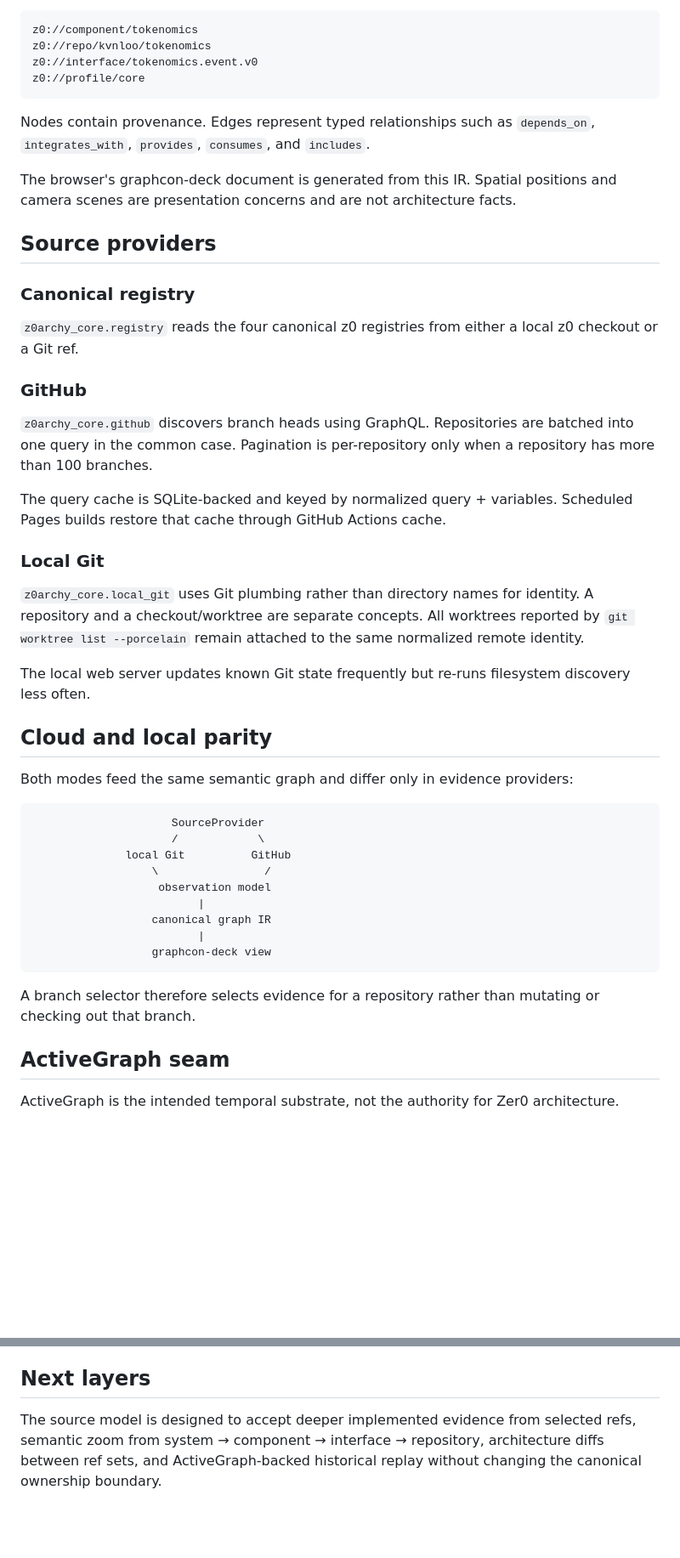
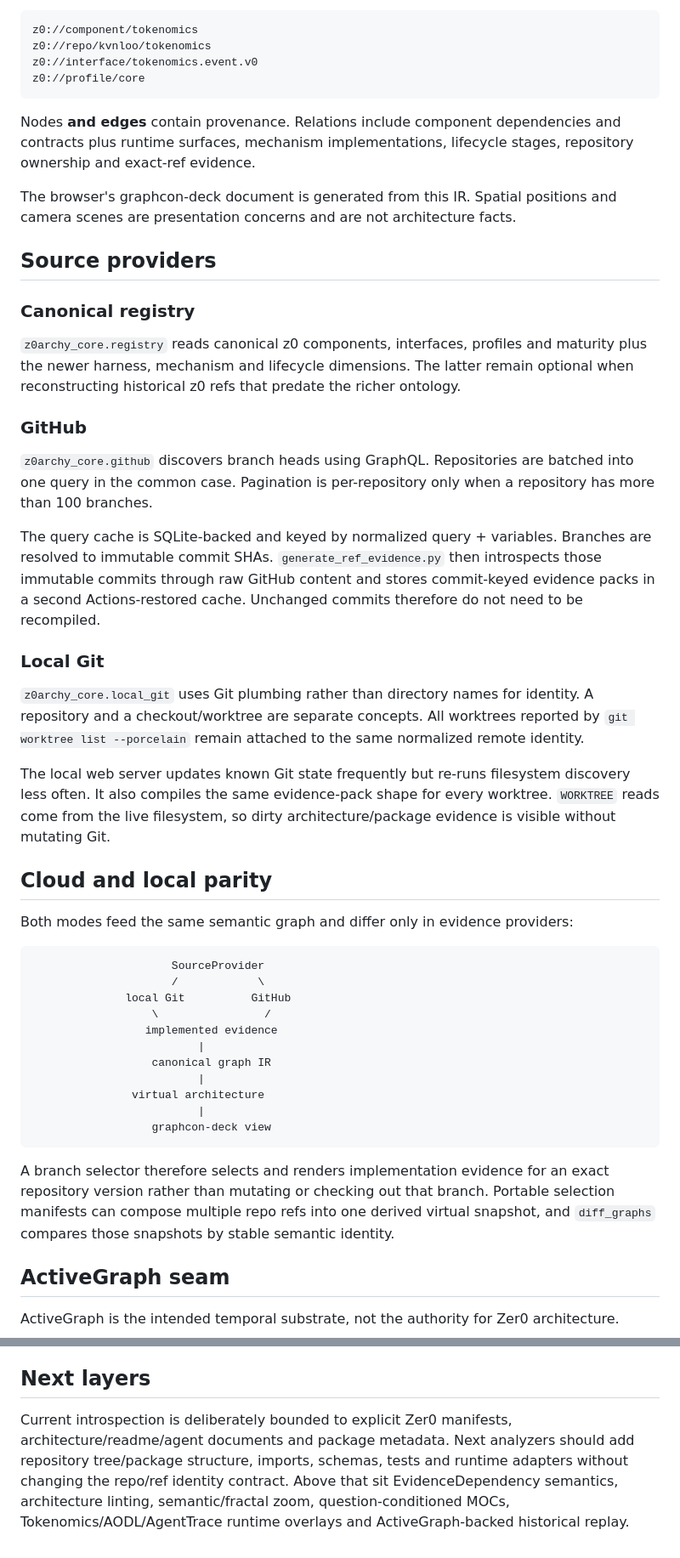
Before and after one commit to kvnloo/z0archy, a Markdown page: docs/ARCHITECTURE.md, 2 parts joined by grey strips. Shown at 85% size. Drawn GitHub-style; blank space fills up the shorter version.

Commit message:
docs: define virtual ref evidence architecture

````diff
--- a/docs/ARCHITECTURE.md
+++ b/docs/ARCHITECTURE.md
@@ -36,8 +36,7 @@ z0://interface/tokenomics.event.v0
 z0://profile/core
 ```
 
-Nodes contain provenance. Edges represent typed relationships such as
-`depends_on`, `integrates_with`, `provides`, `consumes`, and `includes`.
+Nodes **and edges** contain provenance. Relations include component dependencies and contracts plus runtime surfaces, mechanism implementations, lifecycle stages, repository ownership and exact-ref evidence.
 
 The browser's graphcon-deck document is generated from this IR. Spatial positions and
 camera scenes are presentation concerns and are not architecture facts.
@@ -46,8 +45,7 @@ camera scenes are presentation concerns and are not architecture facts.
 
 ### Canonical registry
 
-`z0archy_core.registry` reads the four canonical z0 registries from either a local z0
-checkout or a Git ref.
+`z0archy_core.registry` reads canonical z0 components, interfaces, profiles and maturity plus the newer harness, mechanism and lifecycle dimensions. The latter remain optional when reconstructing historical z0 refs that predate the richer ontology.
 
 ### GitHub
 
@@ -55,8 +53,7 @@ checkout or a Git ref.
 into one query in the common case. Pagination is per-repository only when a repository
 has more than 100 branches.
 
-The query cache is SQLite-backed and keyed by normalized query + variables. Scheduled
-Pages builds restore that cache through GitHub Actions cache.
+The query cache is SQLite-backed and keyed by normalized query + variables. Branches are resolved to immutable commit SHAs. `generate_ref_evidence.py` then introspects those immutable commits through raw GitHub content and stores commit-keyed evidence packs in a second Actions-restored cache. Unchanged commits therefore do not need to be recompiled.
 
 ### Local Git
 
@@ -64,8 +61,7 @@ Pages builds restore that cache through GitHub Actions cache.
 A repository and a checkout/worktree are separate concepts. All worktrees reported by
 `git worktree list --porcelain` remain attached to the same normalized remote identity.
 
-The local web server updates known Git state frequently but re-runs filesystem discovery
-less often.
+The local web server updates known Git state frequently but re-runs filesystem discovery less often. It also compiles the same evidence-pack shape for every worktree. `WORKTREE` reads come from the live filesystem, so dirty architecture/package evidence is visible without mutating Git.
 
 ## Cloud and local parity
 
@@ -76,15 +72,16 @@ Both modes feed the same semantic graph and differ only in evidence providers:
                      /            \
               local Git          GitHub
                   \                /
-                   observation model
+                 implemented evidence
                          |
                   canonical graph IR
+                         |
+               virtual architecture
                          |
                   graphcon-deck view
 ```
 
-A branch selector therefore selects evidence for a repository rather than mutating or
-checking out that branch.
+A branch selector therefore selects and renders implementation evidence for an exact repository version rather than mutating or checking out that branch. Portable selection manifests can compose multiple repo refs into one derived virtual snapshot, and `diff_graphs` compares those snapshots by stable semantic identity.
 
 ## ActiveGraph seam
 
@@ -114,7 +111,4 @@ Pages build depend on a runtime service.
 
 ## Next layers
 
-The source model is designed to accept deeper implemented evidence from selected refs,
-semantic zoom from system → component → interface → repository, architecture diffs
-between ref sets, and ActiveGraph-backed historical replay without changing the canonical
-ownership boundary.
+Current introspection is deliberately bounded to explicit Zer0 manifests, architecture/readme/agent documents and package metadata. Next analyzers should add repository tree/package structure, imports, schemas, tests and runtime adapters without changing the repo/ref identity contract. Above that sit EvidenceDependency semantics, architecture linting, semantic/fractal zoom, question-conditioned MOCs, Tokenomics/AODL/AgentTrace runtime overlays and ActiveGraph-backed historical replay.
````
